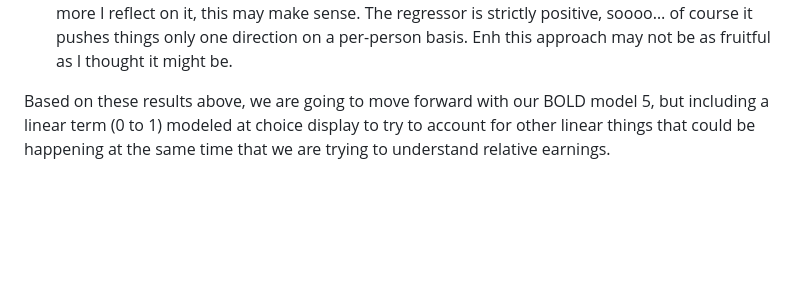
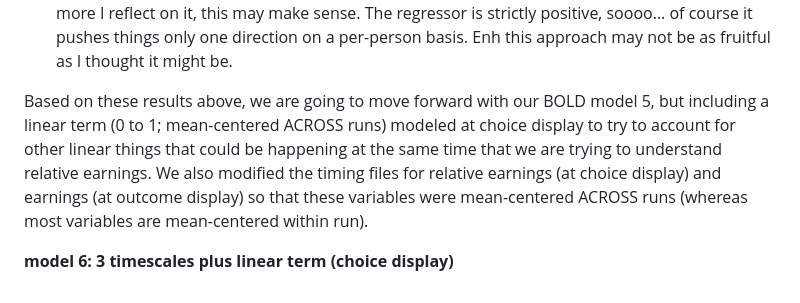
Before and after one commit to hayleyrbrooks/VNI, a Markdown page: analysis/vniSummary.md, the part around the change. Drawn GitHub-style; blank space fills up the shorter version.

Commit message:
add next step for BOLD analysis

```diff
--- a/analysis/vniSummary.md
+++ b/analysis/vniSummary.md
@@ -125,4 +125,6 @@ We checked looked for things potentially correlated with time in the behavior da
   - PSH: The graphs of the change in p(gamble) from trial-level vs. potc are a little confusing to me (that they’re all almost uniquely pos. or neg. on an individual basis is initially unexpected, but the more I reflect on it, this may make sense. The regressor is strictly positive, soooo… of course it pushes things only one direction on a per-person basis. Enh this approach may not be as fruitful as I thought it might be.
 
 
-Based on these results above, we are going to move forward with our BOLD model 5, but including a linear term (0 to 1) modeled at choice display to try to account for other linear things that could be happening at the same time that we are trying to understand relative earnings.
+Based on these results above, we are going to move forward with our BOLD model 5, but including a linear term (0 to 1; mean-centered ACROSS runs) modeled at choice display to try to account for other linear things that could be happening at the same time that we are trying to understand relative earnings. We also modified the timing files for relative earnings (at choice display) and earnings (at outcome display) so that these variables were mean-centered ACROSS runs (whereas most variables are mean-centered within run).
+
+**model 6: 3 timescales plus linear term (choice display)**
```
